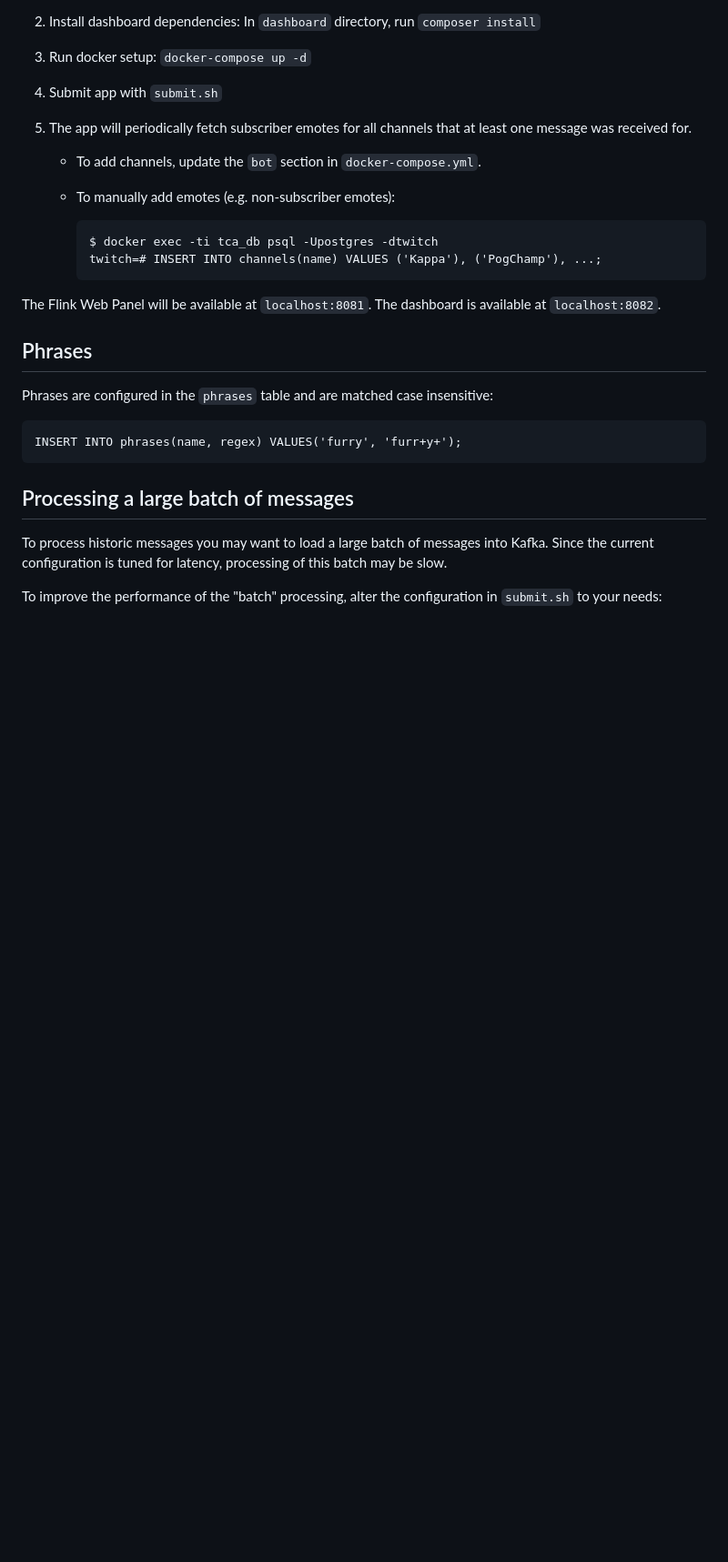
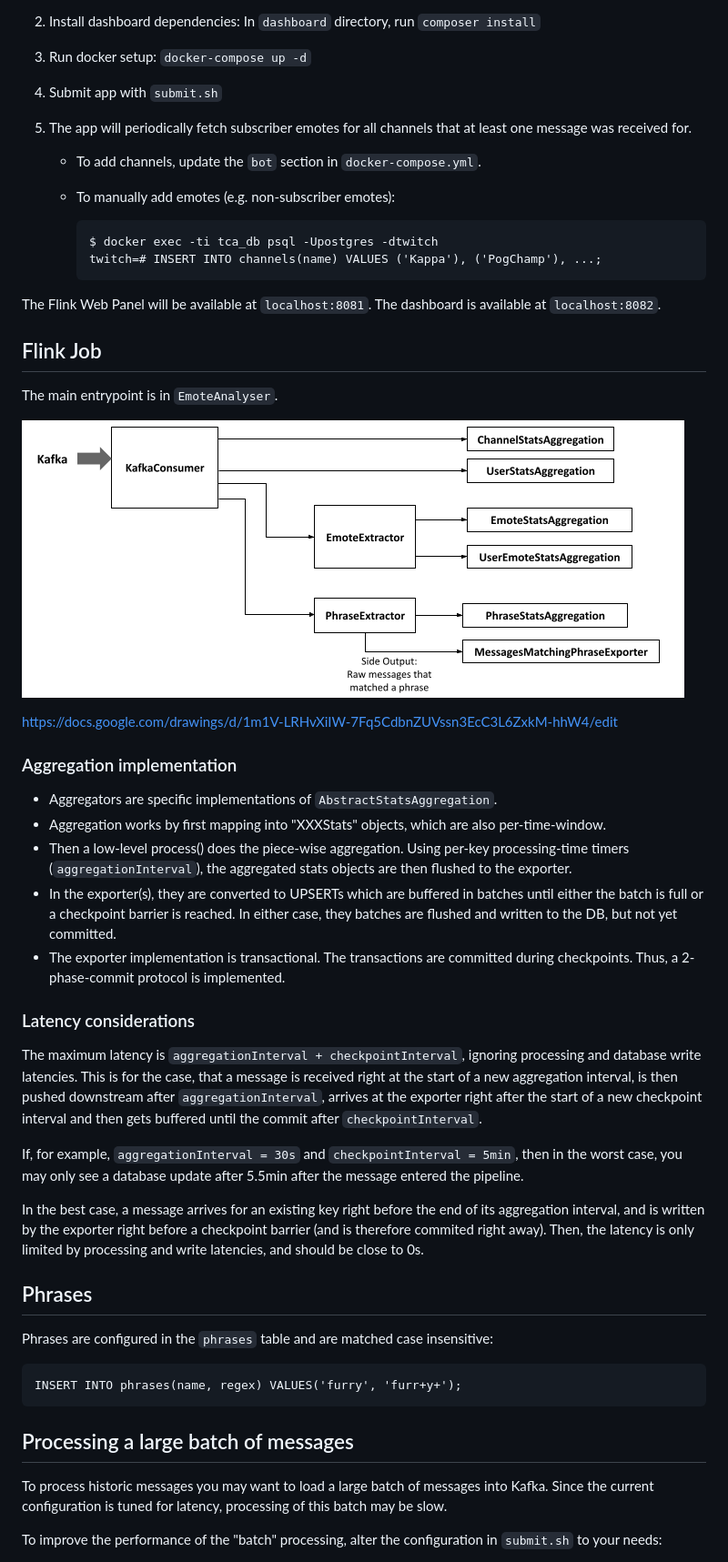
Before and after one commit to vaehx/twitch-chat-analyser, a Markdown page: README.md, the part around the change printed below. Shown: that part at 91% size. GitHub-like rendering; pictures changed too: docs/img/dataflow.png (added); blank space fills up the shorter version.

Commit message:
Extend documentation with latency and performance considerations, and a block diagram of the flink job pipeline

```diff
--- a/README.md
+++ b/README.md
@@ -24,6 +24,29 @@
 The Flink Web Panel will be available at `localhost:8081`. The dashboard is available at `localhost:8082`.
 
 
+## Flink Job
+
+The main entrypoint is in `EmoteAnalyser`.
+
+![Dataflow](docs/img/dataflow.png)
+
+https://docs.google.com/drawings/d/1m1V-LRHvXiIW-7Fq5CdbnZUVssn3EcC3L6ZxkM-hhW4/edit
+
+### Aggregation implementation
+- Aggregators are specific implementations of `AbstractStatsAggregation`.
+- Aggregation works by first mapping into "XXXStats" objects, which are also per-time-window.
+- Then a low-level process() does the piece-wise aggregation. Using per-key processing-time timers (`aggregationInterval`), the aggregated stats objects are then flushed to the exporter.
+- In the exporter(s), they are converted to UPSERTs which are buffered in batches until either the batch is full or a checkpoint barrier is reached. In either case, they batches are flushed and written to the DB, but not yet committed.
+- The exporter implementation is transactional. The transactions are committed during checkpoints. Thus, a 2-phase-commit protocol is implemented.
+
+### Latency considerations
+The maximum latency is `aggregationInterval + checkpointInterval`, ignoring processing and database write latencies. This is for the case, that a message is received right at the start of a new aggregation interval, is then pushed downstream after `aggregationInterval`, arrives at the exporter right after the start of a new checkpoint interval and then gets buffered until the commit after `checkpointInterval`.
+
+If, for example, `aggregationInterval = 30s` and `checkpointInterval = 5min`, then in the worst case, you may only see a database update after 5.5min after the message entered the pipeline.
+
+In the best case, a message arrives for an existing key right before the end of its aggregation interval, and is written by the exporter right before a checkpoint barrier (and is therefore commited right away). Then, the latency is only limited by processing and write latencies, and should be close to 0s.
+
+
 ## Phrases
 
 Phrases are configured in the `phrases` table and are matched case insensitive:
```
Also changed, not shown: other parts of README.md (+9 -2 lines).
